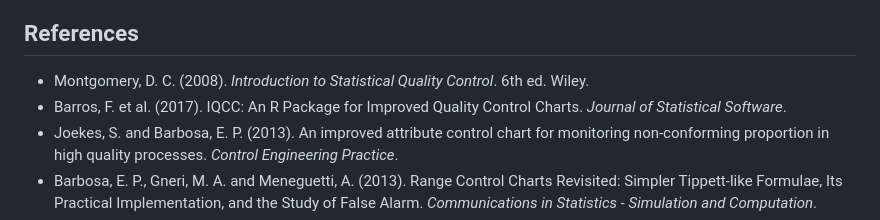
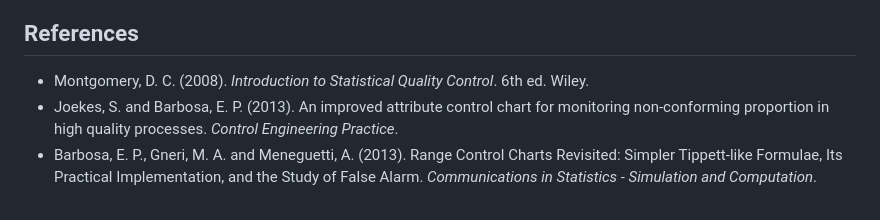
Before and after one commit to flaviobarros/IQCC, a Markdown page: README.md, the part around the change. Drawn GitHub-style.

Commit message:
docs: remove unverified article citation

```diff
--- a/README.md
+++ b/README.md
@@ -150,7 +150,6 @@ Important methodological themes include:
 ## References
 
 - Montgomery, D. C. (2008). *Introduction to Statistical Quality Control*. 6th ed. Wiley.
-- Barros, F. et al. (2017). IQCC: An R Package for Improved Quality Control Charts. *Journal of Statistical Software*.
 - Joekes, S. and Barbosa, E. P. (2013). An improved attribute control chart for monitoring non-conforming proportion in high quality processes. *Control Engineering Practice*.
 - Barbosa, E. P., Gneri, M. A. and Meneguetti, A. (2013). Range Control Charts Revisited: Simpler Tippett-like Formulae, Its Practical Implementation, and the Study of False Alarm. *Communications in Statistics - Simulation and Computation*.
 - Joekes, S., Smrekar, M. and Barbosa, E. P. (2015). Extending a double sampling control chart for non-conforming proportion in high quality processes to the case of small samples. *Statistical Methodology*.
```
